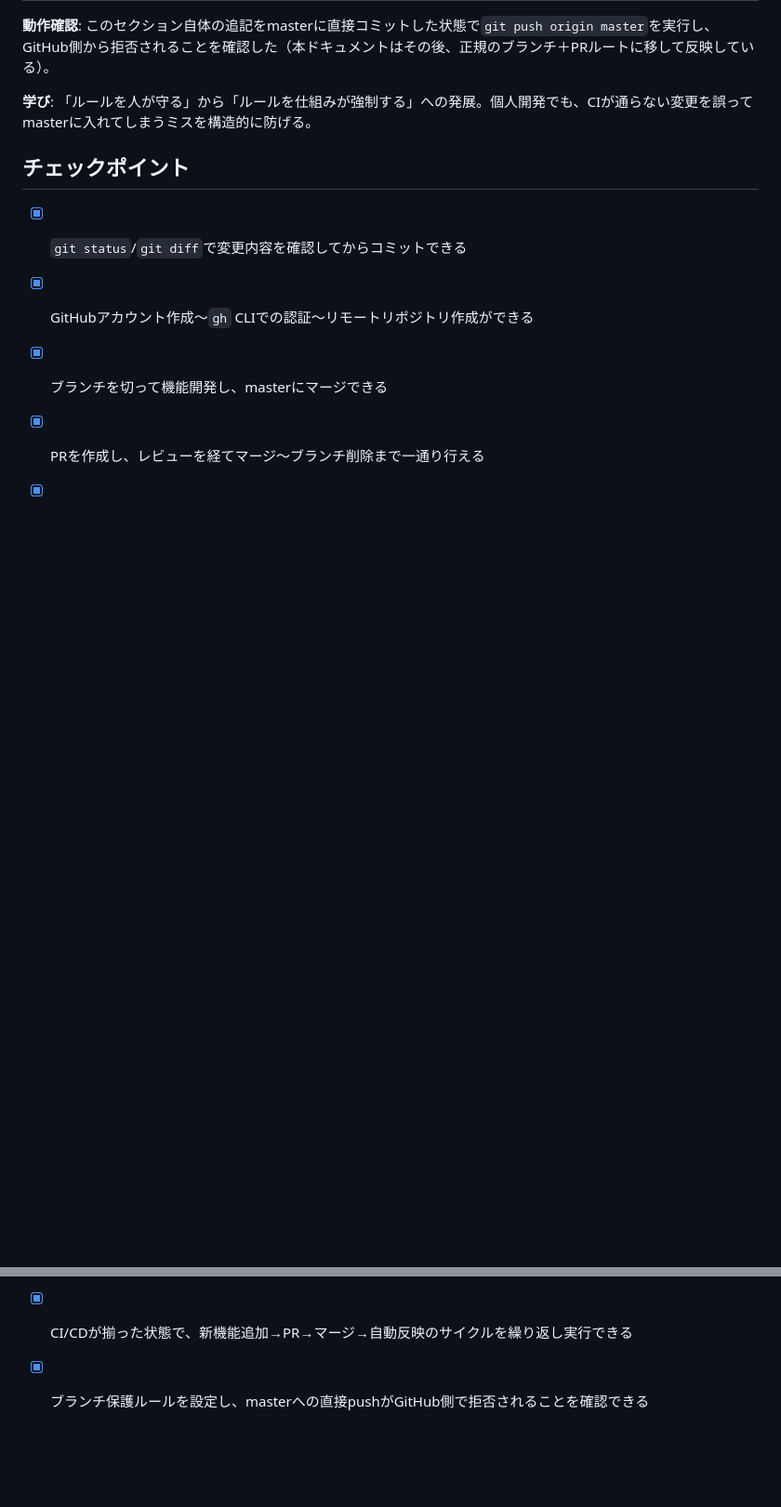
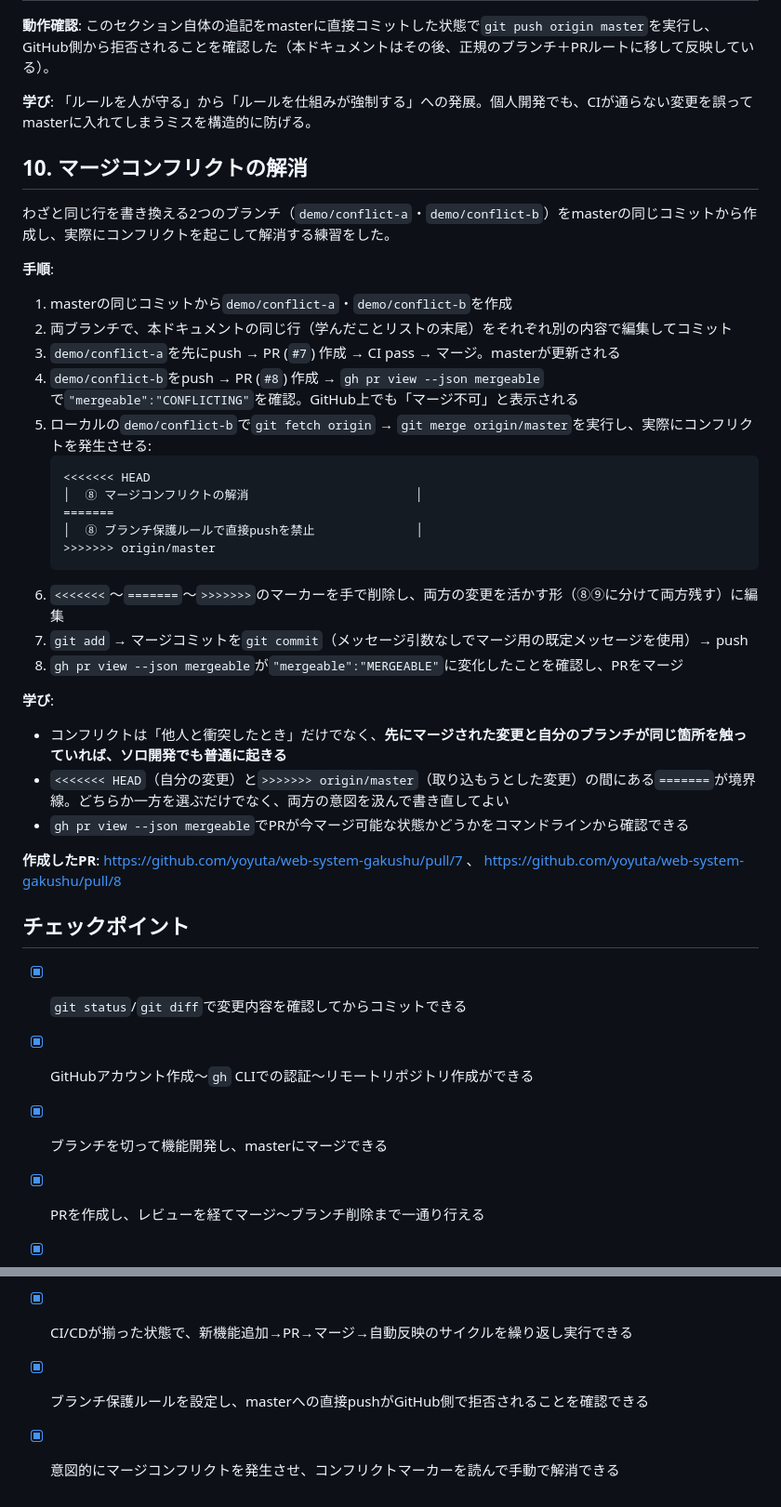
Before and after one commit to yoyuta/web-system-gakushu, a Markdown page: Step8_GitHub連携.md, 2 parts joined by grey strips. Shown at 93% size. Drawn GitHub-style; blank space fills up the shorter version.

Commit message:
マージコンフリクト解消の学習内容をStep8にまとめる

````diff
--- a/Step8_GitHub連携.md
+++ b/Step8_GitHub連携.md
@@ -142,6 +142,34 @@ gh api repos/yoyuta/web-system-gakushu/branches/master/protection -X PUT --input
 
 **学び**: 「ルールを人が守る」から「ルールを仕組みが強制する」への発展。個人開発でも、CIが通らない変更を誤ってmasterに入れてしまうミスを構造的に防げる。
 
+## 10. マージコンフリクトの解消
+
+わざと同じ行を書き換える2つのブランチ（`demo/conflict-a`・`demo/conflict-b`）をmasterの同じコミットから作成し、実際にコンフリクトを起こして解消する練習をした。
+
+**手順**:
+1. masterの同じコミットから`demo/conflict-a`・`demo/conflict-b`を作成
+2. 両ブランチで、本ドキュメントの同じ行（学んだことリストの末尾）をそれぞれ別の内容で編集してコミット
+3. `demo/conflict-a`を先にpush → PR (`#7`) 作成 → CI pass → マージ。masterが更新される
+4. `demo/conflict-b`をpush → PR (`#8`) 作成 → `gh pr view --json mergeable`で`"mergeable":"CONFLICTING"`を確認。GitHub上でも「マージ不可」と表示される
+5. ローカルの`demo/conflict-b`で`git fetch origin` → `git merge origin/master`を実行し、実際にコンフリクトを発生させる:
+   ```
+   <<<<<<< HEAD
+   │  ⑧ マージコンフリクトの解消                       │
+   =======
+   │  ⑧ ブランチ保護ルールで直接pushを禁止              │
+   >>>>>>> origin/master
+   ```
+6. `<<<<<<<`〜`=======`〜`>>>>>>>`のマーカーを手で削除し、両方の変更を活かす形（⑧⑨に分けて両方残す）に編集
+7. `git add` → マージコミットを`git commit`（メッセージ引数なしでマージ用の既定メッセージを使用）→ push
+8. `gh pr view --json mergeable`が`"mergeable":"MERGEABLE"`に変化したことを確認し、PRをマージ
+
+**学び**:
+- コンフリクトは「他人と衝突したとき」だけでなく、**先にマージされた変更と自分のブランチが同じ箇所を触っていれば、ソロ開発でも普通に起きる**
+- `<<<<<<< HEAD`（自分の変更）と`>>>>>>> origin/master`（取り込もうとした変更）の間にある`=======`が境界線。どちらか一方を選ぶだけでなく、両方の意図を汲んで書き直してよい
+- `gh pr view --json mergeable`でPRが今マージ可能な状態かどうかをコマンドラインから確認できる
+
+**作成したPR**: https://github.com/yoyuta/web-system-gakushu/pull/7 、 https://github.com/yoyuta/web-system-gakushu/pull/8
+
 ## チェックポイント
 
 - [x] `git status`/`git diff`で変更内容を確認してからコミットできる
@@ -152,3 +180,4 @@ gh api repos/yoyuta/web-system-gakushu/branches/master/protection -X PUT --input
 - [x] GitHub Pagesで自動デプロイ（CD）が動く仕組みを作り、実機（スマホ）から公開URLにアクセスできる
 - [x] CI/CDが揃った状態で、新機能追加→PR→マージ→自動反映のサイクルを繰り返し実行できる
 - [x] ブランチ保護ルールを設定し、masterへの直接pushがGitHub側で拒否されることを確認できる
+- [x] 意図的にマージコンフリクトを発生させ、コンフリクトマーカーを読んで手動で解消できる
````
